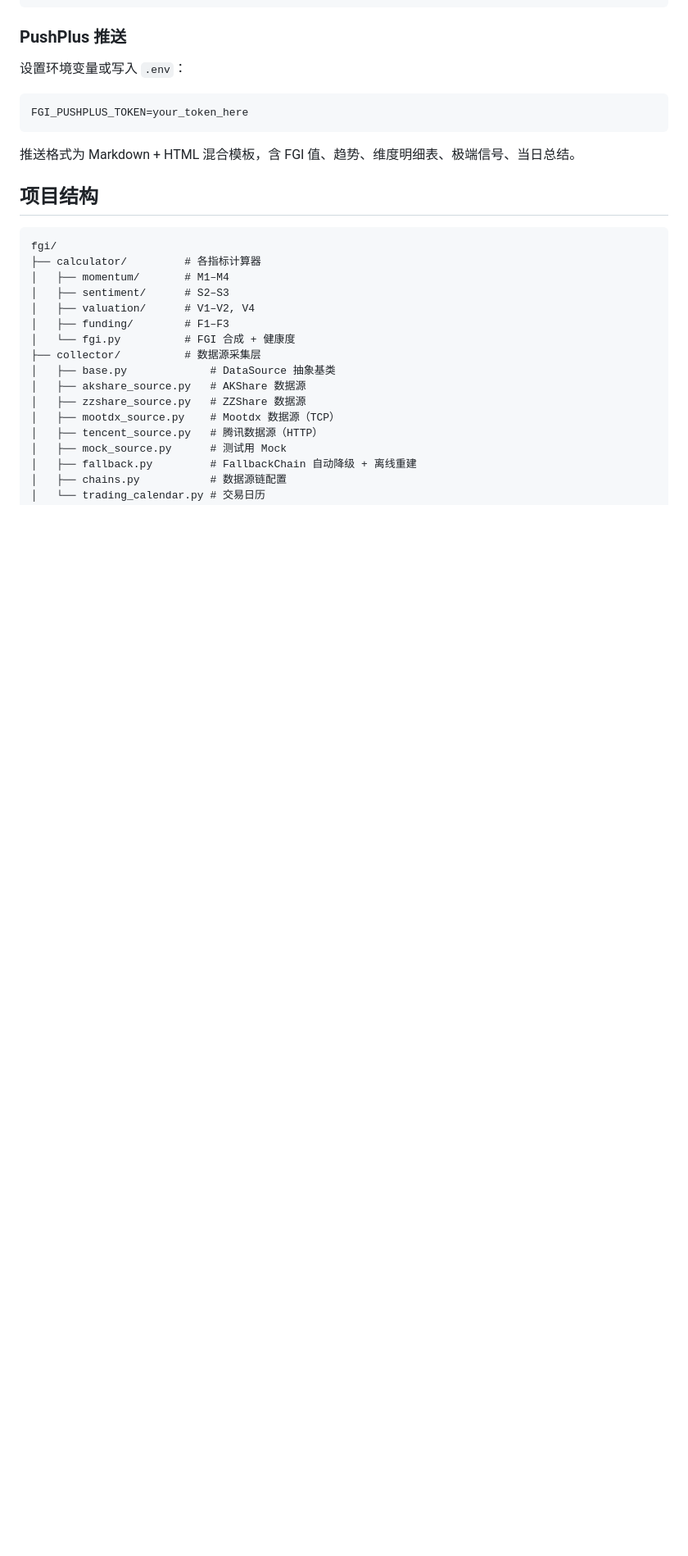
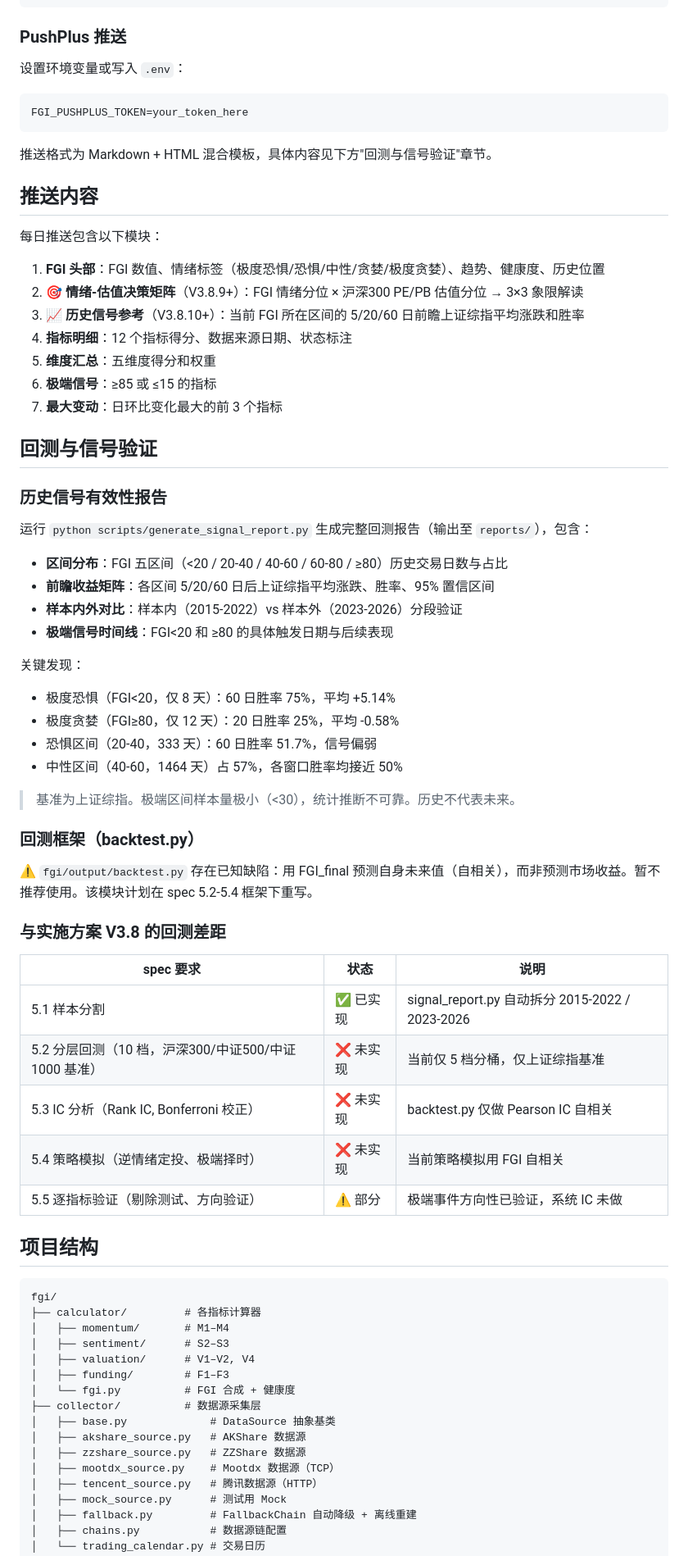
Before and after one commit to flyshub/FGI, a Markdown page: README.md, the part around one of its changes. Shown at 82% size. Drawn GitHub-style; blank space fills up the shorter version.

````diff
--- a/README.md
+++ b/README.md
@@ -49,7 +49,52 @@ FGI_TENCENT=0 python -m fgi.output.daily_run    # 关闭腾讯
 FGI_PUSHPLUS_TOKEN=your_token_here
 ```
 
-推送格式为 Markdown + HTML 混合模板，含 FGI 值、趋势、维度明细表、极端信号、当日总结。
+推送格式为 Markdown + HTML 混合模板，具体内容见下方"回测与信号验证"章节。
+
+## 推送内容
+
+每日推送包含以下模块：
+
+1. **FGI 头部**：FGI 数值、情绪标签（极度恐惧/恐惧/中性/贪婪/极度贪婪）、趋势、健康度、历史位置
+2. **🎯 情绪-估值决策矩阵**（V3.8.9+）：FGI 情绪分位 × 沪深300 PE/PB 估值分位 → 3×3 象限解读
+3. **📈 历史信号参考**（V3.8.10+）：当前 FGI 所在区间的 5/20/60 日前瞻上证综指平均涨跌和胜率
+4. **指标明细**：12 个指标得分、数据来源日期、状态标注
+5. **维度汇总**：五维度得分和权重
+6. **极端信号**：≥85 或 ≤15 的指标
+7. **最大变动**：日环比变化最大的前 3 个指标
+
+## 回测与信号验证
+
+### 历史信号有效性报告
+
+运行 `python scripts/generate_signal_report.py` 生成完整回测报告（输出至 `reports/`），包含：
+
+- **区间分布**：FGI 五区间（<20 / 20-40 / 40-60 / 60-80 / ≥80）历史交易日数与占比
+- **前瞻收益矩阵**：各区间 5/20/60 日后上证综指平均涨跌、胜率、95% 置信区间
+- **样本内外对比**：样本内（2015-2022）vs 样本外（2023-2026）分段验证
+- **极端信号时间线**：FGI<20 和 ≥80 的具体触发日期与后续表现
+
+关键发现：
+- 极度恐惧（FGI<20，仅 8 天）：60 日胜率 75%，平均 +5.14%
+- 极度贪婪（FGI≥80，仅 12 天）：20 日胜率 25%，平均 -0.58%
+- 恐惧区间（20-40，333 天）：60 日胜率 51.7%，信号偏弱
+- 中性区间（40-60，1464 天）占 57%，各窗口胜率均接近 50%
+
+> 基准为上证综指。极端区间样本量极小（<30），统计推断不可靠。历史不代表未来。
+
+### 回测框架（backtest.py）
+
+⚠️ `fgi/output/backtest.py` 存在已知缺陷：用 FGI_final 预测自身未来值（自相关），而非预测市场收益。暂不推荐使用。该模块计划在 spec 5.2-5.4 框架下重写。
+
+### 与实施方案 V3.8 的回测差距
+
+| spec 要求 | 状态 | 说明 |
+|----------|------|------|
+| 5.1 样本分割 | ✅ 已实现 | signal_report.py 自动拆分 2015-2022 / 2023-2026 |
+| 5.2 分层回测（10 档，沪深300/中证500/中证1000 基准） | ❌ 未实现 | 当前仅 5 档分桶，仅上证综指基准 |
+| 5.3 IC 分析（Rank IC, Bonferroni 校正） | ❌ 未实现 | backtest.py 仅做 Pearson IC 自相关 |
+| 5.4 策略模拟（逆情绪定投、极端择时） | ❌ 未实现 | 当前策略模拟用 FGI 自相关 |
+| 5.5 逐指标验证（剔除测试、方向验证） | ⚠️ 部分 | 极端事件方向性已验证，系统 IC 未做 |
 
 ## 项目结构
 
````
Also changed, not shown: other parts of README.md (+9 -7 lines), A股恐惧贪婪指数（FGI）实施方案 · 终稿 V3.8.md (+32 -1 lines).
